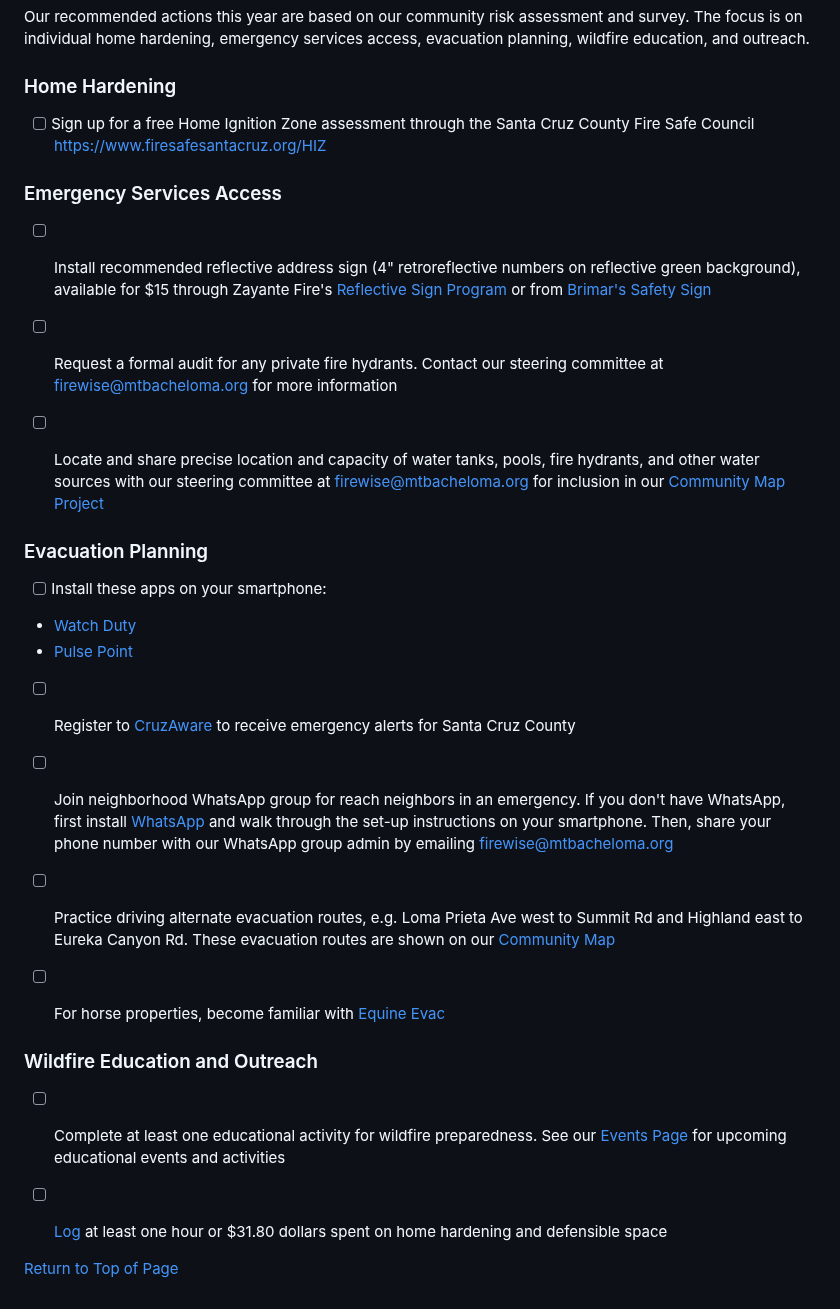
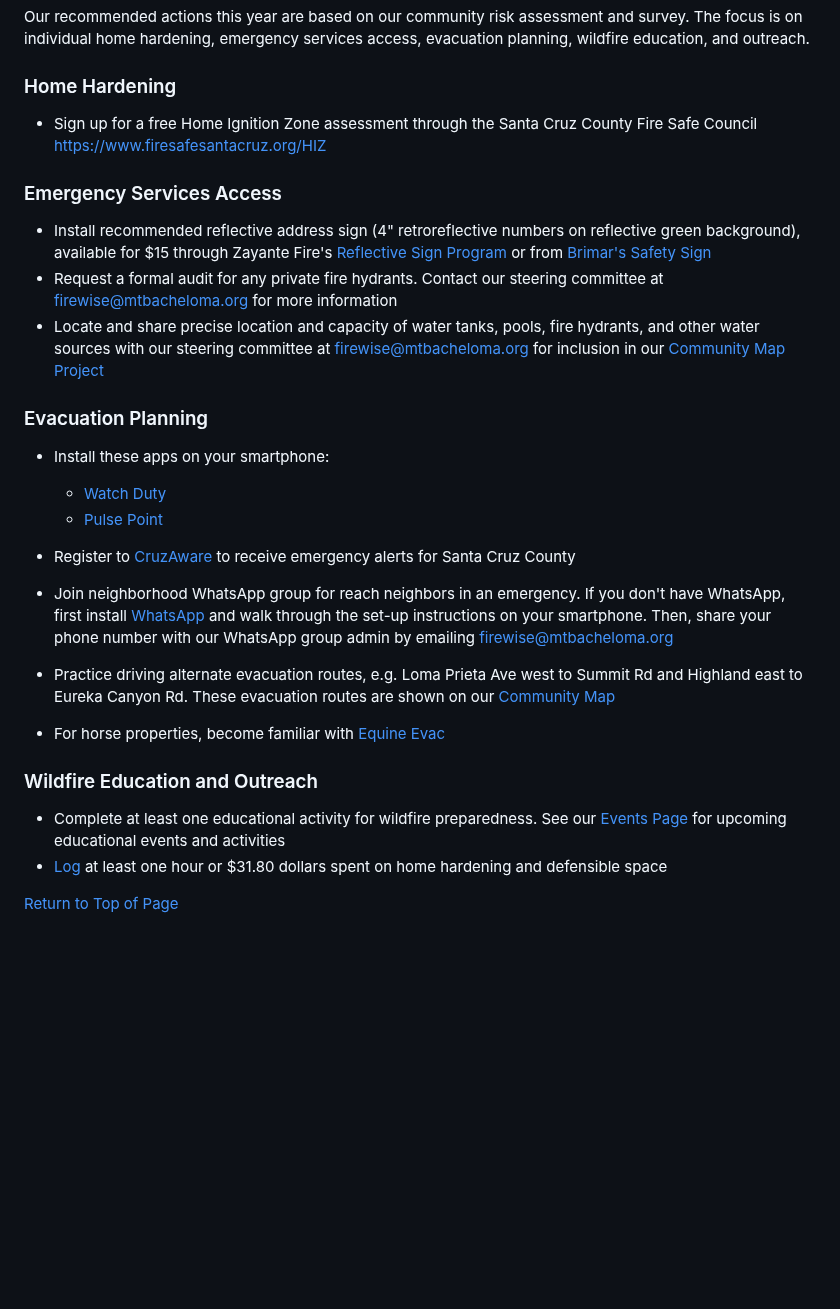
Before and after one commit to winkleramy/Firewise, a Markdown page: README.md, the part around the change. Rendered like a GitHub page; blank space fills up the shorter version.

```diff
--- a/README.md
+++ b/README.md
@@ -70,34 +70,28 @@ To see if you might qualify for other discounts, visit the California Department
 
 ### Home Hardening
 
-- [ ] Sign up for a free Home Ignition Zone assessment through the Santa Cruz County Fire Safe Council <a href="https://www.firesafesantacruz.org/HIZ">https://www.firesafesantacruz.org/HIZ
+  - Sign up for a free Home Ignition Zone assessment through the Santa Cruz County Fire Safe Council <a href="https://www.firesafesantacruz.org/HIZ">https://www.firesafesantacruz.org/HIZ
 
 ### Emergency Services Access
 
-- [ ] Install recommended reflective address sign (4&quot; retroreflective numbers on reflective green background), available for $15 through Zayante Fire's <a href="https://zayantefire.com/reflective-sign-program/">Reflective Sign Program</a> or from <a href="https://www.safetysign.com/products/8348/horizontal-911-address-sign">Brimar's Safety Sign</a>
-
-- [ ] Request a formal audit for any private fire hydrants. Contact our steering committee at <a href="mailto:firewise@mtbacheloma.org">firewise@mtbacheloma.org</a> for more information
-
-- [ ] Locate and share precise location and capacity of water tanks, pools, fire hydrants, and other water sources with our steering committee at <a href="mailto:firewise@mtbacheloma.org">firewise@mtbacheloma.org</a> for inclusion in our <a href="https://winkleramy.github.io/MtBacheLomaPrietaPlus/">Community Map Project</a>
+- Install recommended reflective address sign (4&quot; retroreflective numbers on reflective green background), available for $15 through Zayante Fire's <a href="https://zayantefire.com/reflective-sign-program/">Reflective Sign Program</a> or from <a href="https://www.safetysign.com/products/8348/horizontal-911-address-sign">Brimar's Safety Sign</a>
+- Request a formal audit for any private fire hydrants. Contact our steering committee at <a href="mailto:firewise@mtbacheloma.org">firewise@mtbacheloma.org</a> for more information
+- Locate and share precise location and capacity of water tanks, pools, fire hydrants, and other water sources with our steering committee at <a href="mailto:firewise@mtbacheloma.org">firewise@mtbacheloma.org</a> for inclusion in our <a href="https://winkleramy.github.io/MtBacheLomaPrietaPlus/">Community Map Project</a>
 
 ### Evacuation Planning
 
-- [ ] Install these apps on your smartphone:
- - <a href="https://app.watchduty.org">Watch Duty</a>
-- <a href="https://www.pulsepoint.org">Pulse Point</a>
+- Install these apps on your smartphone:
+  - <a href="https://app.watchduty.org">Watch Duty</a>
+  - <a href="https://www.pulsepoint.org">Pulse Point</a>
+- Register to <a href="https://cruzaware.genasys.com/portal/en">CruzAware</a> to receive emergency alerts for Santa Cruz County
+- Join neighborhood WhatsApp group for reach neighbors in an emergency. If you don't have WhatsApp, first install <a href="https://www.whatsapp.com">WhatsApp</a> and walk through the set-up instructions on your smartphone. Then, share your phone number with our WhatsApp group admin by emailing <a href="mailto:firewise@mtbacheloma.org">firewise@mtbacheloma.org</a>
+- Practice driving alternate evacuation routes, e.g. Loma Prieta Ave west to Summit Rd and Highland east to Eureka Canyon Rd. These evacuation routes are shown on our <a href="https://winkleramy.github.io/MtBacheLomaPrietaPlus/map.html">Community Map</a>
 
-- [ ] Register to <a href="https://cruzaware.genasys.com/portal/en">CruzAware</a> to receive emergency alerts for Santa Cruz County
-
-- [ ] Join neighborhood WhatsApp group for reach neighbors in an emergency. If you don't have WhatsApp, first install <a href="https://www.whatsapp.com">WhatsApp</a> and walk through the set-up instructions on your smartphone. Then, share your phone number with our WhatsApp group admin by emailing <a href="mailto:firewise@mtbacheloma.org">firewise@mtbacheloma.org</a>
-
-- [ ] Practice driving alternate evacuation routes, e.g. Loma Prieta Ave west to Summit Rd and Highland east to Eureka Canyon Rd. These evacuation routes are shown on our <a href="https://winkleramy.github.io/MtBacheLomaPrietaPlus/map.html">Community Map</a>
-
-- [ ] For horse properties, become familiar with <a href="https://www.equineevac.com">Equine Evac</a>
+- For horse properties, become familiar with <a href="https://www.equineevac.com">Equine Evac</a>
 
 ### Wildfire Education and Outreach
 
-- [ ] Complete at least one educational activity for wildfire preparedness. See our <a href="https://winkleramy.github.io/Firewise/Events.html">Events Page</a> for upcoming educational events and activities
-
-- [ ] <a href="https://forms.gle/9SiHNTzaY7ipKmKU8">Log</a> at least one hour or $31.80 dollars spent on home hardening and defensible space
+- Complete at least one educational activity for wildfire preparedness. See our <a href="https://winkleramy.github.io/Firewise/Events.html">Events Page</a> for upcoming educational events and activities
+- <a href="https://forms.gle/9SiHNTzaY7ipKmKU8">Log</a> at least one hour or $31.80 dollars spent on home hardening and defensible space
 
 [Return to Top of Page](#mt-bache-loma-prieta-plus-firewise-community)
```
